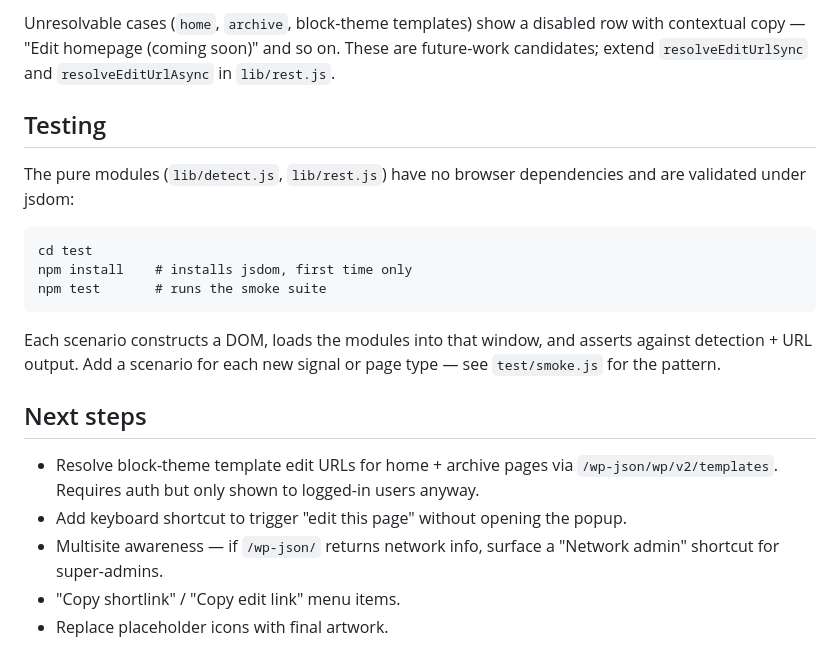
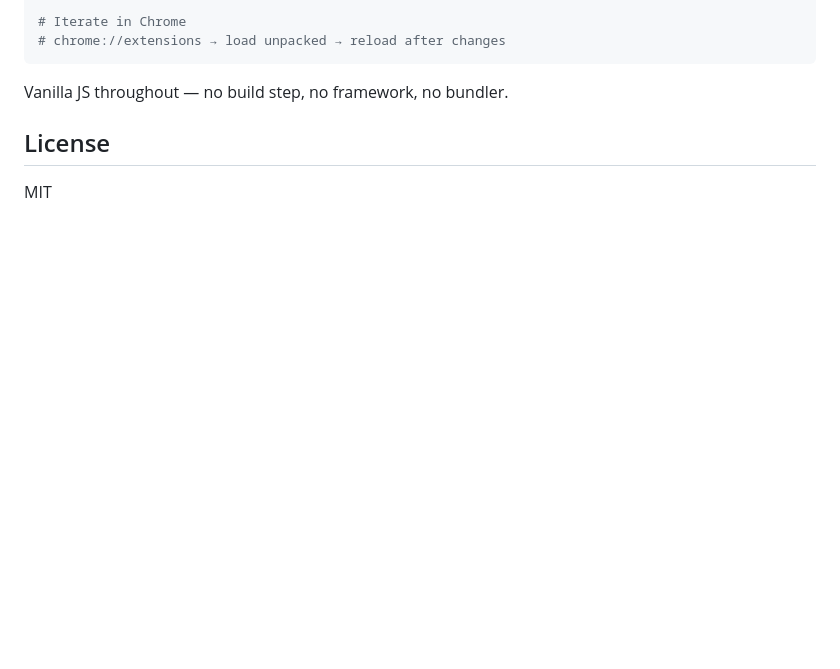
Before and after one commit to jakemgold/wp-detective, a Markdown page: README.md, the part around one of its changes. Rendered like a GitHub page; blank space fills up the shorter version.

Commit message:
Rewrite README for v0.7.0
Co-Authored-By: Claude Opus 4.6 (1M context) <noreply@anthropic.com>

````diff
--- a/README.md
+++ b/README.md
@@ -57,31 +94,9 @@ Resolving "edit this page" runs in two tiers:
-Unresolvable cases (`home`, `archive`, block-theme templates) show a
-disabled row with contextual copy — "Edit homepage (coming soon)" and
-so on. These are future-work candidates; extend `resolveEditUrlSync`
-and `resolveEditUrlAsync` in `lib/rest.js`.
-
-## Testing
-
-The pure modules (`lib/detect.js`, `lib/rest.js`) have no browser
-dependencies and are validated under jsdom:
-
-```
-cd test
-npm install    # installs jsdom, first time only
-npm test       # runs the smoke suite
+# Iterate in Chrome
+# chrome://extensions → load unpacked → reload after changes
 ```
 
-Each scenario constructs a DOM, loads the modules into that window, and
-asserts against detection + URL output. Add a scenario for each new
-signal or page type — see `test/smoke.js` for the pattern.
+Vanilla JS throughout — no build step, no framework, no bundler.
 
-## Next steps
+## License
 
-- Resolve block-theme template edit URLs for home + archive pages via
-  `/wp-json/wp/v2/templates`. Requires auth but only shown to
-  logged-in users anyway.
-- Add keyboard shortcut to trigger "edit this page" without opening the
-  popup.
-- Multisite awareness — if `/wp-json/` returns network info, surface a
-  "Network admin" shortcut for super-admins.
-- "Copy shortlink" / "Copy edit link" menu items.
-- Replace placeholder icons with final artwork.
+MIT
````
Also changed, not shown: other parts of README.md (+84 -47 lines).
